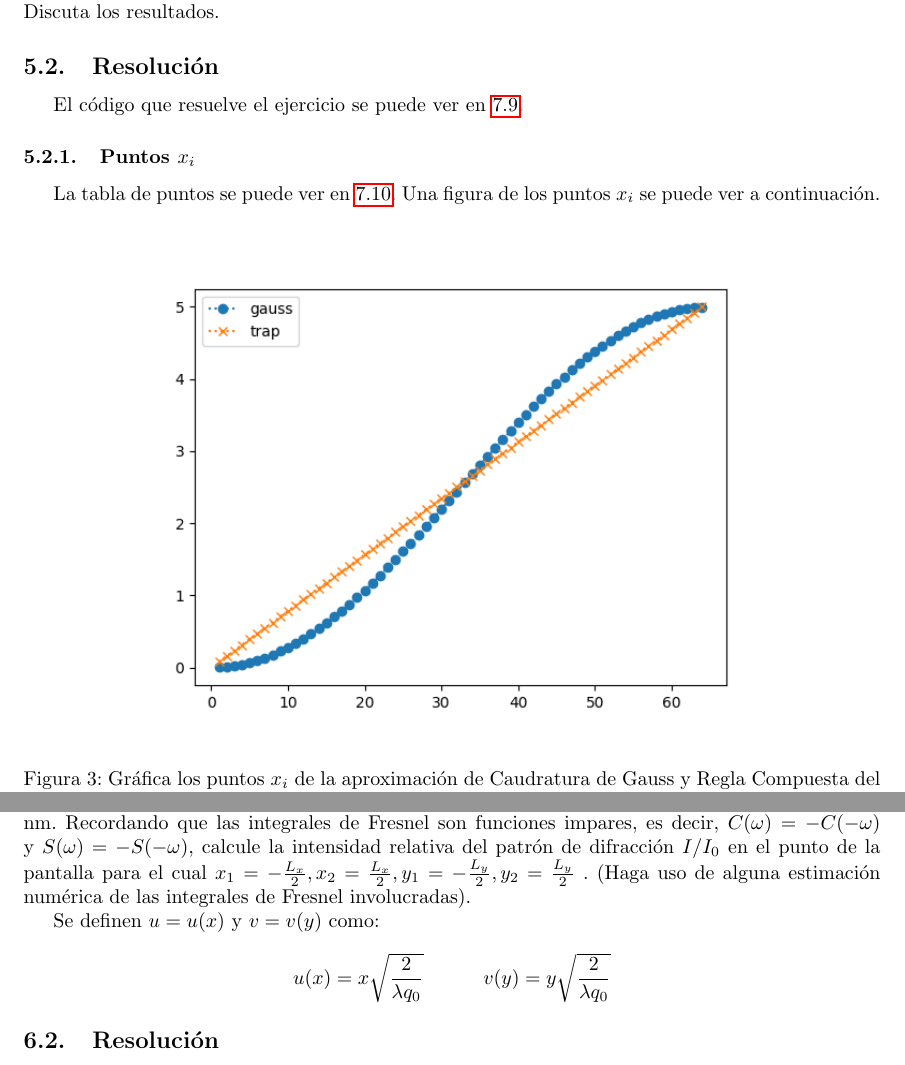
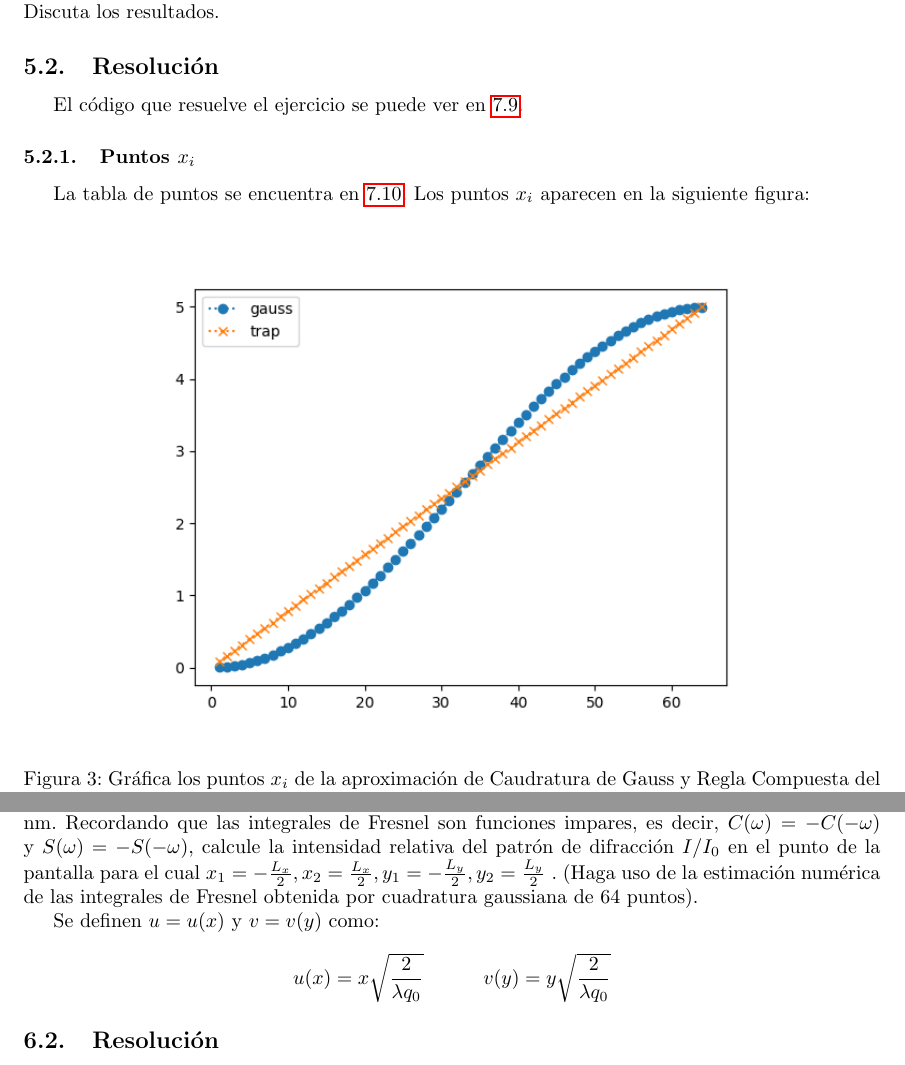
Before and after one commit to aalbacetef/fisica-comp-ii, a LaTeX document (pecs/pec5/pec5.tex, which reads pecs/pec5/chapters/04-comparacion_aproximaciones.tex, pecs/pec5/chapters/05-intensidad_relativa.tex): two parts of pages 13 and 16 of 30, joined at a grey line, cut so that both start at the same text. Compiled offline with pdfLaTeX.

Commit message:
better wording;

```diff
--- a/pecs/pec5/chapters/04-comparacion_aproximaciones.tex
+++ b/pecs/pec5/chapters/04-comparacion_aproximaciones.tex
@@ -11,7 +11,7 @@ El código que resuelve el ejercicio se puede ver en \ref{code:ex4}.
 
 \subsubsection{Puntos $x_i$}
 
-La tabla de puntos se puede ver en \ref{ex4:table}. Una figura de los puntos $x_i$ se puede ver a continuación.
+La tabla de puntos se encuentra en \ref{ex4:table}. Los puntos $x_i$ aparecen en la siguiente figura:
 
 \begin{figure}[h!]
 	\centering
--- a/pecs/pec5/chapters/05-intensidad_relativa.tex
+++ b/pecs/pec5/chapters/05-intensidad_relativa.tex
@@ -4,7 +4,7 @@
 
 Consideremos una apertura de dimensiones
 $L_x = 4\frac{\sqrt{79}}{25}$ mm y $L_y = 6\frac{\sqrt{79}}{25}$ mm situada a una distancia de $q_0 = 400$ mm de la pantalla y sea la longitud de onda de iluminación $\lambda = 632$ nm.
-Recordando que las integrales de Fresnel son funciones impares, es decir, $C(\omega) = -C(-\omega)$ y $S(\omega) = -S(-\omega)$, calcule la intensidad relativa del patrón de difracción $I/I_0$ en el punto de la pantalla para el cual $x_1 = - \frac{L_x}{2}, x_2 = \frac{L_x}{2} , y_1 = -\frac{L_y}{2} , y_2 = \frac{L_y}{2}$ . (Haga uso de alguna estimación numérica de las integrales de Fresnel involucradas).
+Recordando que las integrales de Fresnel son funciones impares, es decir, $C(\omega) = -C(-\omega)$ y $S(\omega) = -S(-\omega)$, calcule la intensidad relativa del patrón de difracción $I/I_0$ en el punto de la pantalla para el cual $x_1 = - \frac{L_x}{2}, x_2 = \frac{L_x}{2} , y_1 = -\frac{L_y}{2} , y_2 = \frac{L_y}{2}$ . (Haga uso de la estimación numérica de las integrales de Fresnel obtenida por cuadratura gaussiana de 64 puntos).
 
 Se definen $u = u(x)$ y $v = v(y)$ como:
 
```
